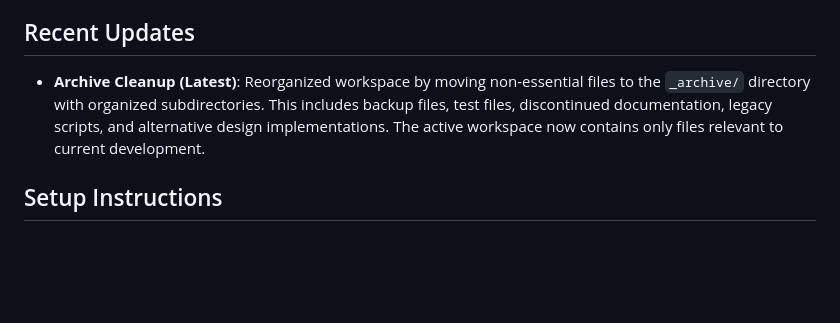
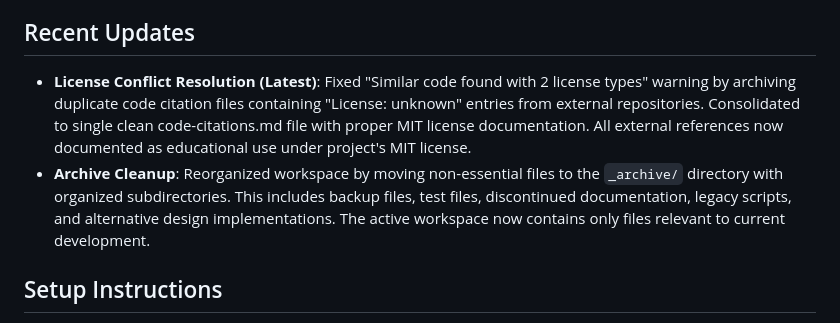
Before and after one commit to TCU-DCDA/WRIT40363, a Markdown page: README.md, the part around the change. GitHub-like rendering; blank space fills up the shorter version.

Commit message:
Update README: Document license conflict resolution
- Added documentation of license warning fix in Recent Updates
- Clarified that all external code references are educational use under MIT
- Removed duplicate code citation files with unknown licenses

```diff
--- a/README.md
+++ b/README.md
@@ -43,7 +43,8 @@ The project is organized into the following directories and files:
 - **package.json**: Configuration file for npm.
 
 ## Recent Updates
-- **Archive Cleanup (Latest)**: Reorganized workspace by moving non-essential files to the `_archive/` directory with organized subdirectories. This includes backup files, test files, discontinued documentation, legacy scripts, and alternative design implementations. The active workspace now contains only files relevant to current development.
+- **License Conflict Resolution (Latest)**: Fixed "Similar code found with 2 license types" warning by archiving duplicate code citation files containing "License: unknown" entries from external repositories. Consolidated to single clean code-citations.md file with proper MIT license documentation. All external references now documented as educational use under project's MIT license.
+- **Archive Cleanup**: Reorganized workspace by moving non-essential files to the `_archive/` directory with organized subdirectories. This includes backup files, test files, discontinued documentation, legacy scripts, and alternative design implementations. The active workspace now contains only files relevant to current development.
 
 ## Setup Instructions
 1. Clone the repository to your local machine.
```
